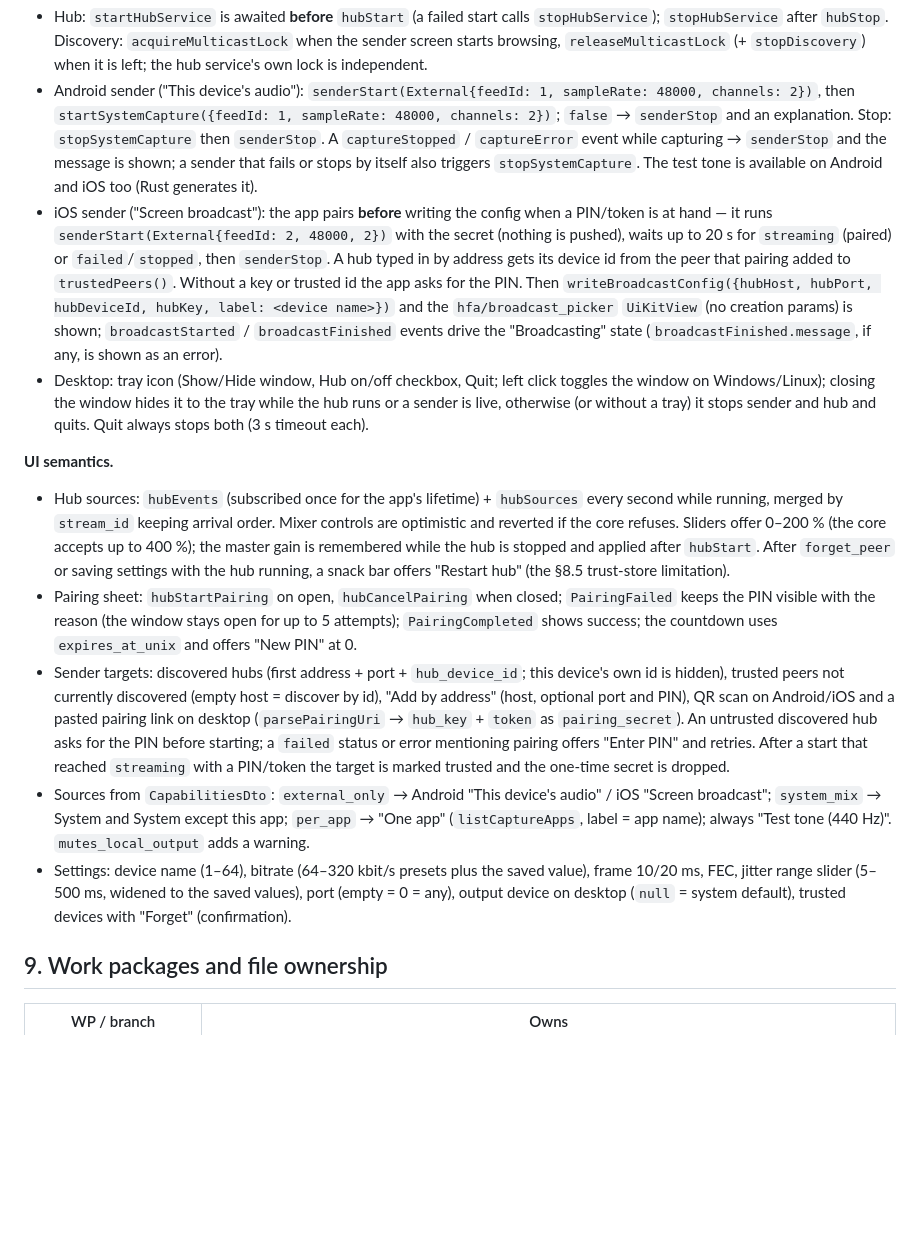
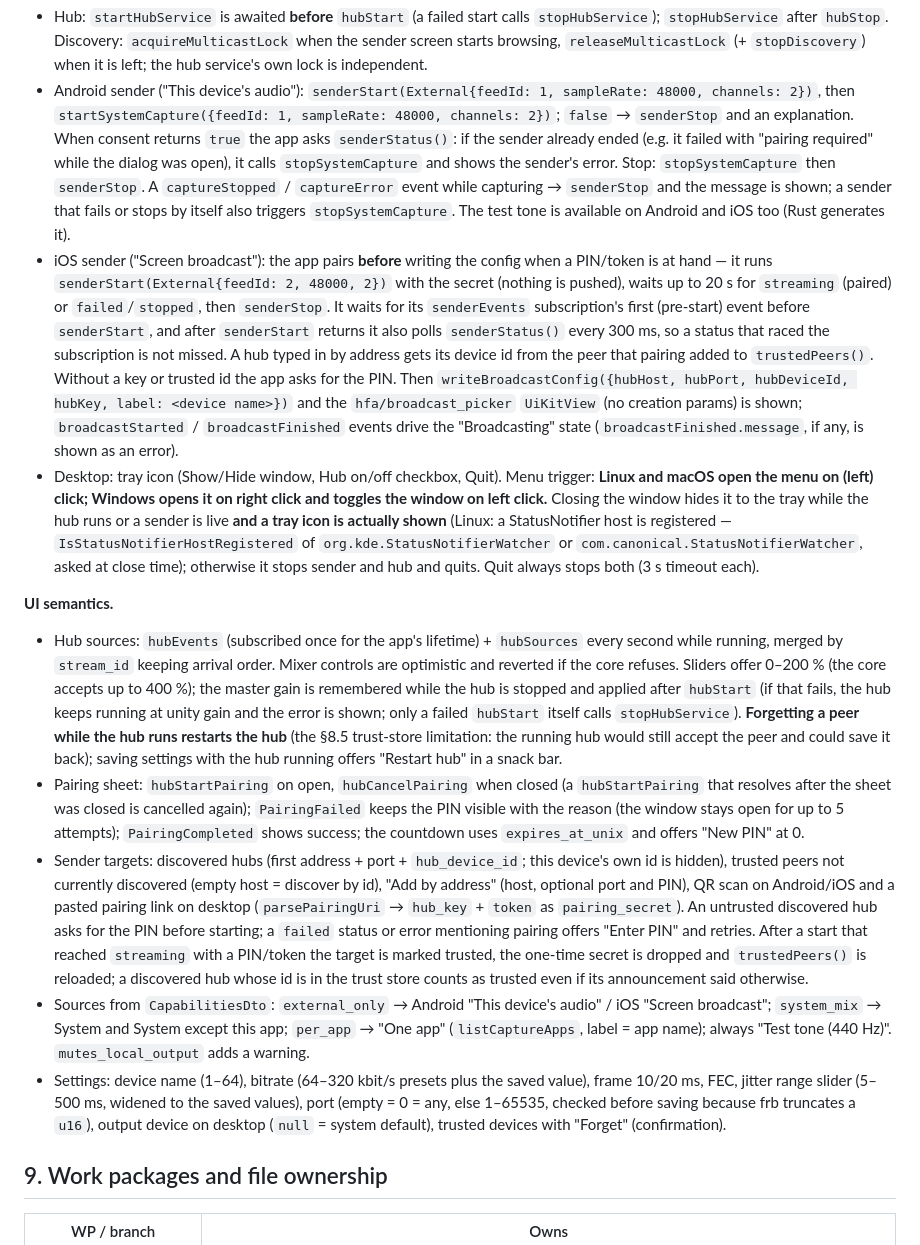
Before and after one commit to shDavlatbek/headphone-for-all, a Markdown page: docs/CONTRACTS.md, the part around one of its changes. Rendered like a GitHub page; blank space fills up the shorter version.

Commit message:
CONTRACTS 8.7: tray triggers, close-to-tray, review fixes
Co-Authored-By: Claude Opus 5.5 <noreply@anthropic.com>
Claude-Session: https://claude.ai/code/session_016ebzbFm2pJxz6kaDeNejZ9

```diff
--- a/docs/CONTRACTS.md
+++ b/docs/CONTRACTS.md
@@ -1078,27 +1084,37 @@ method call proved the native side exists** — listening to an unregistered `Ev
   `releaseMulticastLock` (+ `stopDiscovery`) when it is left; the hub service's own lock is independent.
 - Android sender ("This device's audio"): `senderStart(External{feedId: 1, sampleRate: 48000, channels: 2})`,
   then `startSystemCapture({feedId: 1, sampleRate: 48000, channels: 2})`; `false` → `senderStop` and an
-  explanation. Stop: `stopSystemCapture` then `senderStop`. A `captureStopped` / `captureError` event while
+  explanation. When consent returns `true` the app asks `senderStatus()`: if the sender already ended (e.g. it
+  failed with "pairing required" while the dialog was open), it calls `stopSystemCapture` and shows the sender's
+  error. Stop: `stopSystemCapture` then `senderStop`. A `captureStopped` / `captureError` event while
   capturing → `senderStop` and the message is shown; a sender that fails or stops by itself also triggers
   `stopSystemCapture`. The test tone is available on Android and iOS too (Rust generates it).
 - iOS sender ("Screen broadcast"): the app pairs **before** writing the config when a PIN/token is at hand — it
   runs `senderStart(External{feedId: 2, 48000, 2})` with the secret (nothing is pushed), waits up to 20 s for
-  `streaming` (paired) or `failed`/`stopped`, then `senderStop`. A hub typed in by address gets its device id
+  `streaming` (paired) or `failed`/`stopped`, then `senderStop`. It waits for its `senderEvents` subscription's
+  first (pre-start) event before `senderStart`, and after `senderStart` returns it also polls `senderStatus()`
+  every 300 ms, so a status that raced the subscription is not missed. A hub typed in by address gets its device id
   from the peer that pairing added to `trustedPeers()`. Without a key or trusted id the app asks for the PIN.
   Then `writeBroadcastConfig({hubHost, hubPort, hubDeviceId, hubKey, label: <device name>})` and the
   `hfa/broadcast_picker` `UiKitView` (no creation params) is shown; `broadcastStarted` / `broadcastFinished`
   events drive the "Broadcasting" state (`broadcastFinished.message`, if any, is shown as an error).
-- Desktop: tray icon (Show/Hide window, Hub on/off checkbox, Quit; left click toggles the window on
-  Windows/Linux); closing the window hides it to the tray while the hub runs or a sender is live, otherwise (or
-  without a tray) it stops sender and hub and quits. Quit always stops both (3 s timeout each).
+- Desktop: tray icon (Show/Hide window, Hub on/off checkbox, Quit). Menu trigger: **Linux and macOS open the
+  menu on (left) click; Windows opens it on right click and toggles the window on left click.** Closing the window
+  hides it to the tray while the hub runs or a sender is live **and a tray icon is actually shown** (Linux: a
+  StatusNotifier host is registered — `IsStatusNotifierHostRegistered` of `org.kde.StatusNotifierWatcher` or
+  `com.canonical.StatusNotifierWatcher`, asked at close time); otherwise it stops sender and hub and quits. Quit
+  always stops both (3 s timeout each).
 
 **UI semantics.**
 - Hub sources: `hubEvents` (subscribed once for the app's lifetime) + `hubSources` every second while running,
   merged by `stream_id` keeping arrival order. Mixer controls are optimistic and reverted if the core refuses.
   Sliders offer 0–200 % (the core accepts up to 400 %); the master gain is remembered while the hub is stopped and
-  applied after `hubStart`. After `forget_peer` or saving settings with the hub running, a snack bar offers
-  "Restart hub" (the §8.5 trust-store limitation).
-- Pairing sheet: `hubStartPairing` on open, `hubCancelPairing` when closed; `PairingFailed` keeps the PIN visible
+  applied after `hubStart` (if that fails, the hub keeps running at unity gain and the error is shown; only a
+  failed `hubStart` itself calls `stopHubService`). **Forgetting a peer while the hub runs restarts the hub**
+  (the §8.5 trust-store limitation: the running hub would still accept the peer and could save it back); saving
+  settings with the hub running offers "Restart hub" in a snack bar.
+- Pairing sheet: `hubStartPairing` on open, `hubCancelPairing` when closed (a `hubStartPairing` that resolves
+  after the sheet was closed is cancelled again); `PairingFailed` keeps the PIN visible
   with the reason (the window stays open for up to 5 attempts); `PairingCompleted` shows success; the countdown
   uses `expires_at_unix` and offers "New PIN" at 0.
 - Sender targets: discovered hubs (first address + port + `hub_device_id`; this device's own id is hidden),
@@ -1106,12 +1122,14 @@ method call proved the native side exists** — listening to an unregistered `Ev
   PIN), QR scan on Android/iOS and a pasted pairing link on desktop (`parsePairingUri` → `hub_key` + `token` as
   `pairing_secret`). An untrusted discovered hub asks for the PIN before starting; a `failed` status or error
   mentioning pairing offers "Enter PIN" and retries. After a start that reached `streaming` with a PIN/token the
-  target is marked trusted and the one-time secret is dropped.
+  target is marked trusted, the one-time secret is dropped and `trustedPeers()` is reloaded; a discovered hub
+  whose id is in the trust store counts as trusted even if its announcement said otherwise.
 - Sources from `CapabilitiesDto`: `external_only` → Android "This device's audio" / iOS "Screen broadcast";
   `system_mix` → System and System except this app; `per_app` → "One app" (`listCaptureApps`, label = app
   name); always "Test tone (440 Hz)". `mutes_local_output` adds a warning.
 - Settings: device name (1–64), bitrate (64–320 kbit/s presets plus the saved value), frame 10/20 ms, FEC, jitter
-  range slider (5–500 ms, widened to the saved values), port (empty = 0 = any), output device on desktop
+  range slider (5–500 ms, widened to the saved values), port (empty = 0 = any, else 1–65535, checked before
+  saving because frb truncates a `u16`), output device on desktop
   (`null` = system default), trusted devices with "Forget" (confirmation).
 
 ## 9. Work packages and file ownership
```
Also changed, not shown: other parts of docs/CONTRACTS.md (+11 -5 lines).
